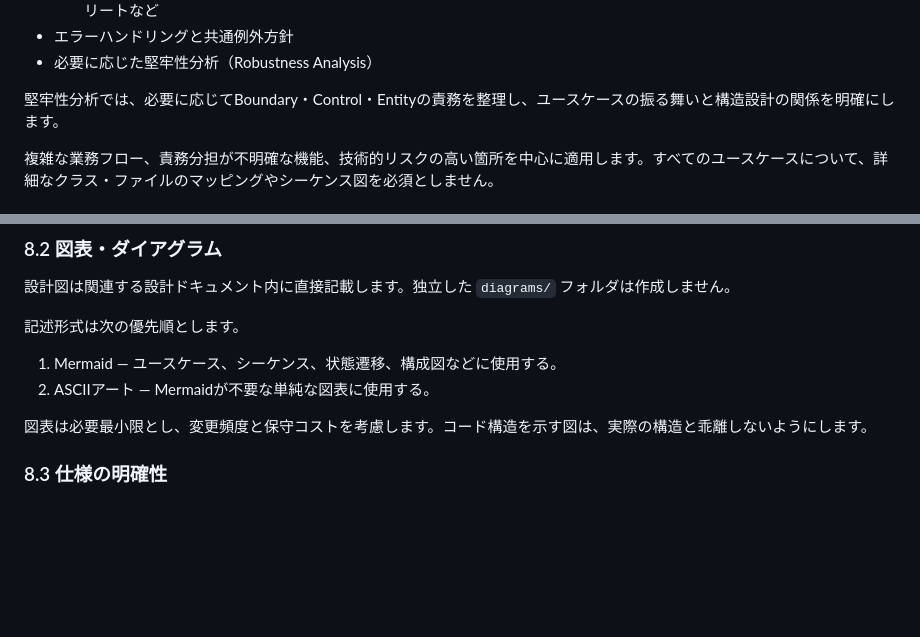
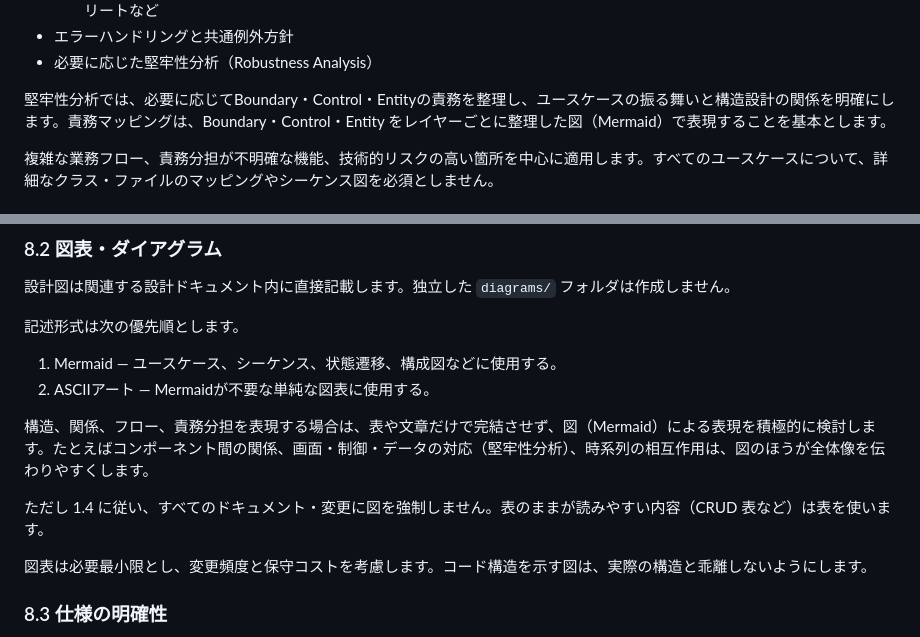
Before and after one commit to ryu1/hono-react-board-app, a Markdown page: docs/documentation-guideline.md, 2 parts joined by grey strips. Rendered like a GitHub page; blank space fills up the shorter version.

Commit message:
docs: replace BCE mapping table with Mermaid diagram; add diagram-first guidance to documentation-guideline

```diff
--- a/docs/documentation-guideline.md
+++ b/docs/documentation-guideline.md
@@ -192,7 +192,7 @@ docs/
 - エラーハンドリングと共通例外方針
 - 必要に応じた堅牢性分析（Robustness Analysis）
 
-堅牢性分析では、必要に応じてBoundary・Control・Entityの責務を整理し、ユースケースの振る舞いと構造設計の関係を明確にします。
+堅牢性分析では、必要に応じてBoundary・Control・Entityの責務を整理し、ユースケースの振る舞いと構造設計の関係を明確にします。責務マッピングは、Boundary・Control・Entity をレイヤーごとに整理した図（Mermaid）で表現することを基本とします。
 
 複雑な業務フロー、責務分担が不明確な機能、技術的リスクの高い箇所を中心に適用します。すべてのユースケースについて、詳細なクラス・ファイルのマッピングやシーケンス図を必須としません。
 
@@ -467,6 +467,10 @@ Gitでコミットする運用の場合は、コードと対応するドキュ
 1. Mermaid — ユースケース、シーケンス、状態遷移、構成図などに使用する。
 2. ASCIIアート — Mermaidが不要な単純な図表に使用する。
 
+構造、関係、フロー、責務分担を表現する場合は、表や文章だけで完結させず、図（Mermaid）による表現を積極的に検討します。たとえばコンポーネント間の関係、画面・制御・データの対応（堅牢性分析）、時系列の相互作用は、図のほうが全体像を伝わりやすくします。
+
+ただし 1.4 に従い、すべてのドキュメント・変更に図を強制しません。表のままが読みやすい内容（CRUD 表など）は表を使います。
+
 図表は必要最小限とし、変更頻度と保守コストを考慮します。コード構造を示す図は、実際の構造と乖離しないようにします。
 
 ### 8.3 仕様の明確性
```
Also changed, not shown: docs/architecture.md (+40 -7 lines).
